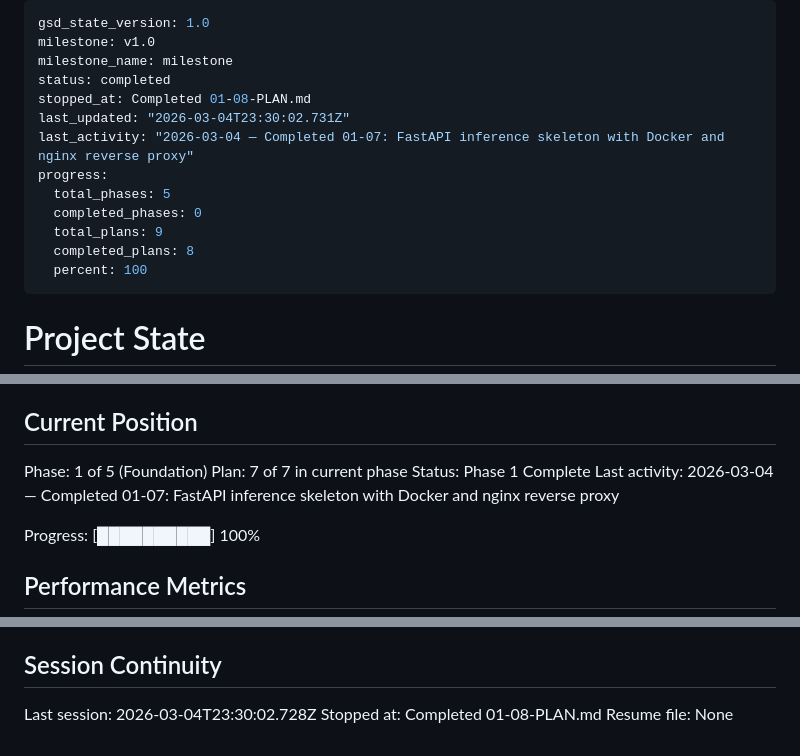
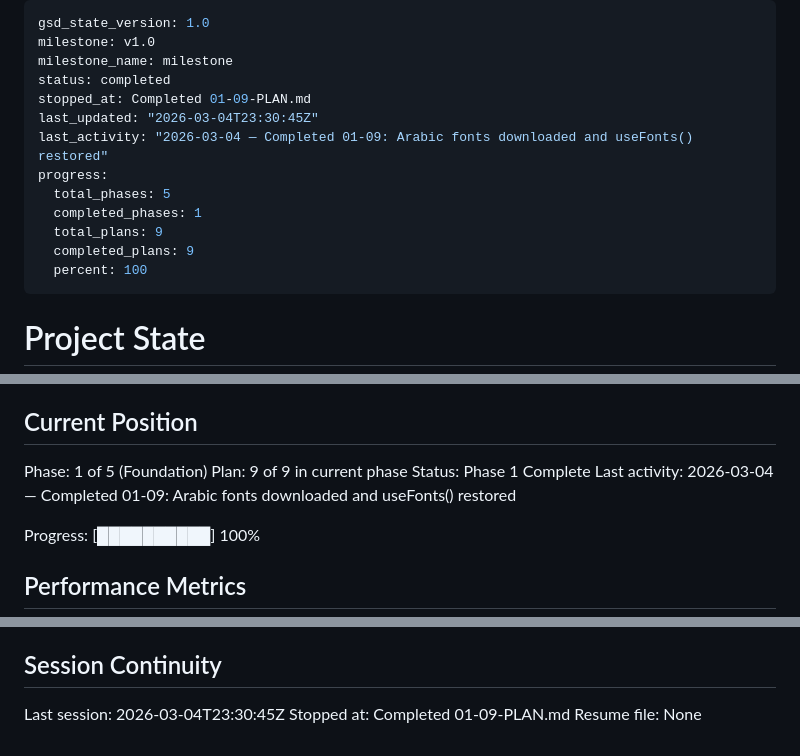
Before and after one commit to yousefismail01/Lawh, a Markdown page: .planning/STATE.md, 3 parts joined by grey strips. Rendered like a GitHub page.

Commit message:
docs(01-09): complete Arabic fonts gap closure plan
- SUMMARY.md documenting font downloads and useFonts restoration
- STATE.md updated: Phase 1 plan 9/9 complete
- ROADMAP.md updated: Phase 1 marked complete (9/9 plans)

Co-Authored-By: Claude Opus 4.6 <noreply@anthropic.com>

```diff
--- a/.planning/STATE.md
+++ b/.planning/STATE.md
@@ -3,14 +3,14 @@ gsd_state_version: 1.0
 milestone: v1.0
 milestone_name: milestone
 status: completed
-stopped_at: Completed 01-08-PLAN.md
-last_updated: "2026-03-04T23:30:02.731Z"
-last_activity: "2026-03-04 — Completed 01-07: FastAPI inference skeleton with Docker and nginx reverse proxy"
+stopped_at: Completed 01-09-PLAN.md
+last_updated: "2026-03-04T23:30:45Z"
+last_activity: "2026-03-04 — Completed 01-09: Arabic fonts downloaded and useFonts() restored"
 progress:
   total_phases: 5
-  completed_phases: 0
+  completed_phases: 1
   total_plans: 9
-  completed_plans: 8
+  completed_plans: 9
   percent: 100
 ---
 
@@ -26,9 +26,9 @@ See: .planning/PROJECT.md (updated 2026-03-04)
 ## Current Position
 
 Phase: 1 of 5 (Foundation)
-Plan: 7 of 7 in current phase
+Plan: 9 of 9 in current phase
 Status: Phase 1 Complete
-Last activity: 2026-03-04 — Completed 01-07: FastAPI inference skeleton with Docker and nginx reverse proxy
+Last activity: 2026-03-04 — Completed 01-09: Arabic fonts downloaded and useFonts() restored
 
 Progress: [██████████] 100%
 
@@ -99,6 +101,6 @@ None yet.
 
 ## Session Continuity
 
-Last session: 2026-03-04T23:30:02.728Z
-Stopped at: Completed 01-08-PLAN.md
+Last session: 2026-03-04T23:30:45Z
+Stopped at: Completed 01-09-PLAN.md
 Resume file: None
```
Also changed, not shown: other parts of .planning/STATE.md (+2 -0 lines), .planning/ROADMAP.md (+3 -3 lines), 1 other file.
